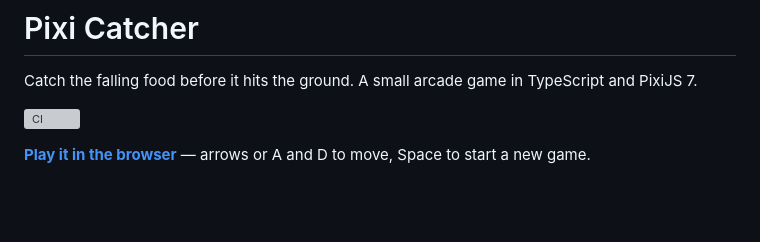
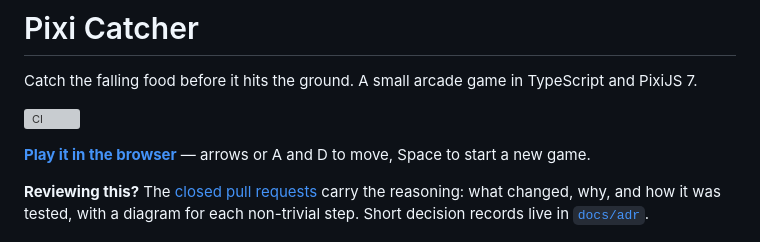
Before and after one commit to mdev-co/pixi-catcher, a Markdown page: README.md, the part around the change. Rendered like a GitHub page; blank space fills up the shorter version; grey boxes are pictures that could not be loaded.

Commit message:
docs: point reviewers at the pull requests and the adrs (#26)
The reasoning behind each step lives there, and a reviewer landing
on the repository has no way of knowing that.

Co-authored-by: majk-develop <268165811+majk-develop@users.noreply.github.com>

```diff
--- a/README.md
+++ b/README.md
@@ -5,6 +5,8 @@ Catch the falling food before it hits the ground. A small arcade game in TypeScr
 [![CI](https://github.com/mdev-co/pixi-catcher/actions/workflows/ci.yml/badge.svg)](https://github.com/mdev-co/pixi-catcher/actions/workflows/ci.yml)
 
 **[Play it in the browser](https://mdev-co.github.io/pixi-catcher/)** — arrows or A and D to move, Space to start a new game.
+
+**Reviewing this?** The [closed pull requests](https://github.com/mdev-co/pixi-catcher/pulls?q=is%3Apr+is%3Aclosed) carry the reasoning: what changed, why, and how it was tested, with a diagram for each non-trivial step. Short decision records live in [`docs/adr`](docs/adr).
 
 ![The game at level two: a bar with score, level and lives, food falling towards the character](docs/screenshot.png)
 
```
